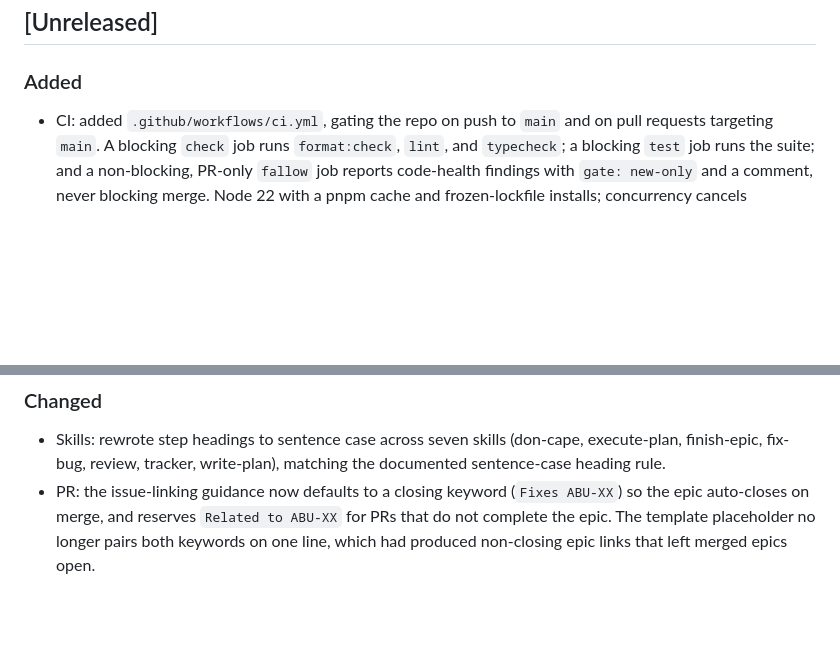
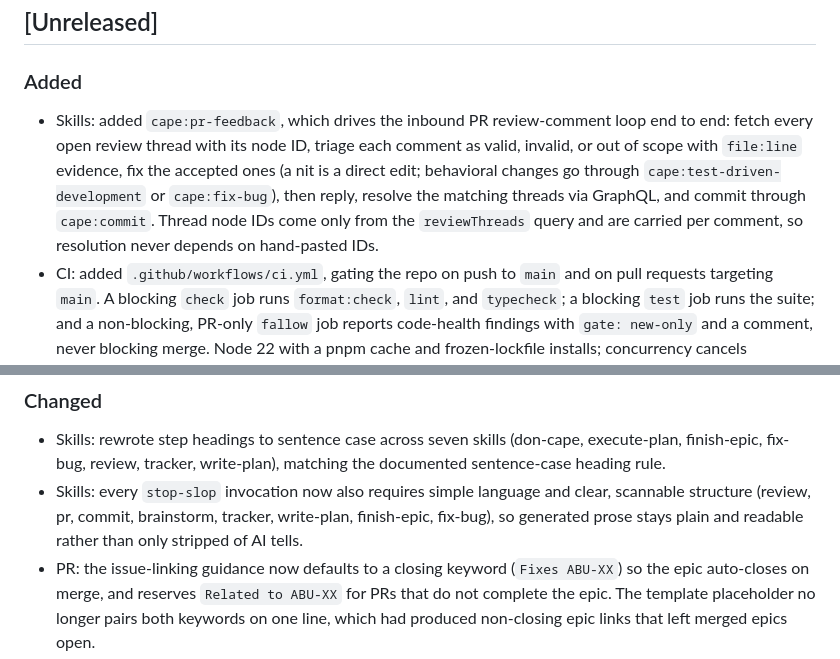
Before and after one commit to sQVe/cape, a Markdown page: CHANGELOG.md, 2 parts joined by grey strips. GitHub-like rendering; blank space fills up the shorter version.

Commit message:
docs(changelog): note pr-feedback skill and writing-bar refactor
Record the new inbound PR review-comment skill under Added and the
simple-language writing bar under Changed for the Unreleased section.

```diff
--- a/CHANGELOG.md
+++ b/CHANGELOG.md
@@ -9,6 +9,12 @@ adheres to [Semantic Versioning](https://semver.org/spec/v2.0.0.html).
 
 ### Added
 
+- Skills: added `cape:pr-feedback`, which drives the inbound PR review-comment loop end to end:
+  fetch every open review thread with its node ID, triage each comment as valid, invalid, or out of
+  scope with `file:line` evidence, fix the accepted ones (a nit is a direct edit; behavioral changes
+  go through `cape:test-driven-development` or `cape:fix-bug`), then reply, resolve the matching
+  threads via GraphQL, and commit through `cape:commit`. Thread node IDs come only from the
+  `reviewThreads` query and are carried per comment, so resolution never depends on hand-pasted IDs.
 - CI: added `.github/workflows/ci.yml`, gating the repo on push to `main` and on pull requests
   targeting `main`. A blocking `check` job runs `format:check`, `lint`, and `typecheck`; a blocking
   `test` job runs the suite; and a non-blocking, PR-only `fallow` job reports code-health findings
@@ -53,6 +59,9 @@ adheres to [Semantic Versioning](https://semver.org/spec/v2.0.0.html).
 - Skills: rewrote step headings to sentence case across seven skills (don-cape, execute-plan,
   finish-epic, fix-bug, review, tracker, write-plan), matching the documented sentence-case heading
   rule.
+- Skills: every `stop-slop` invocation now also requires simple language and clear, scannable
+  structure (review, pr, commit, brainstorm, tracker, write-plan, finish-epic, fix-bug), so
+  generated prose stays plain and readable rather than only stripped of AI tells.
 - PR: the issue-linking guidance now defaults to a closing keyword (`Fixes ABU-XX`) so the epic
   auto-closes on merge, and reserves `Related to ABU-XX` for PRs that do not complete the epic. The
   template placeholder no longer pairs both keywords on one line, which had produced non-closing
```
